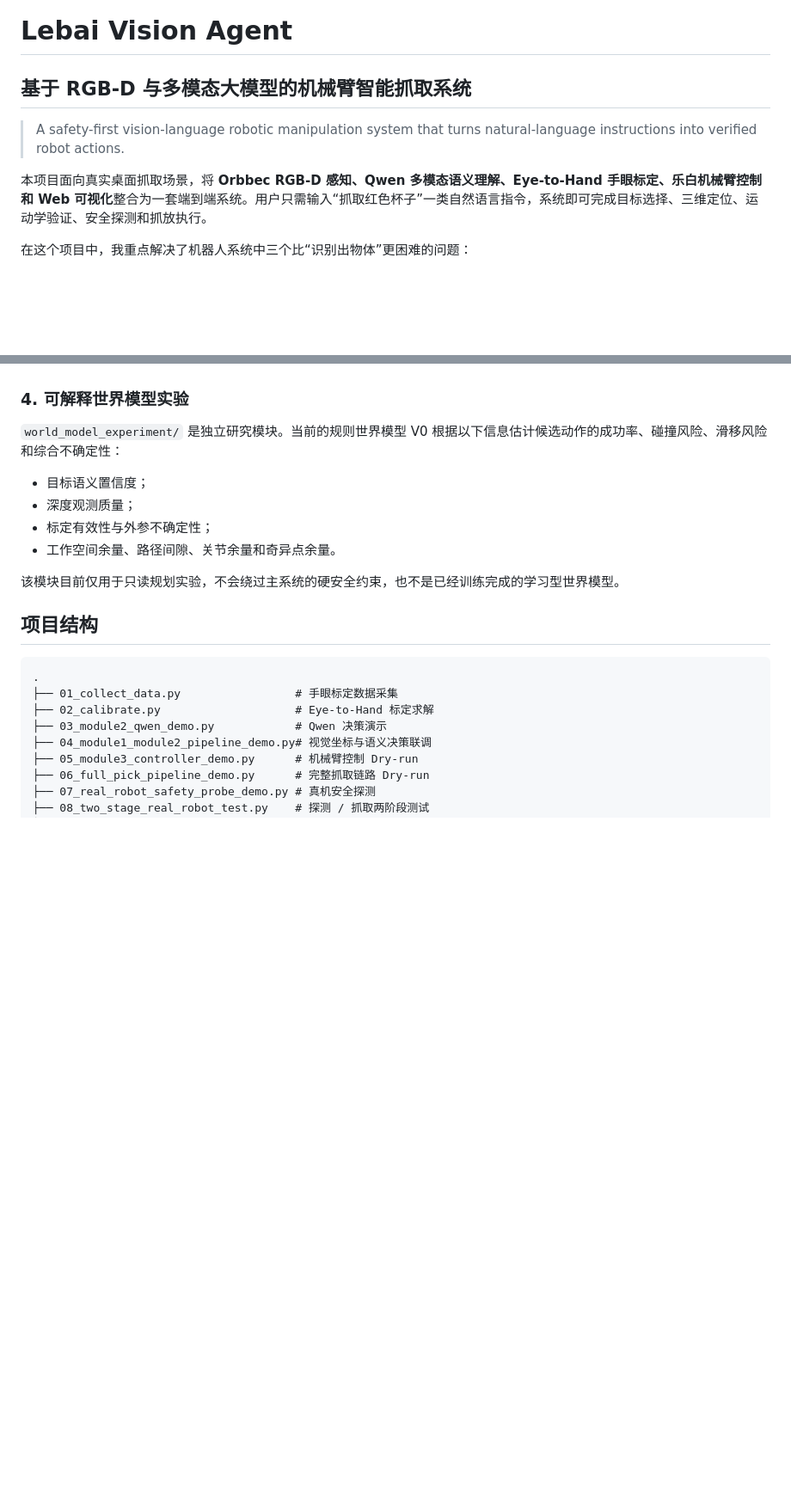
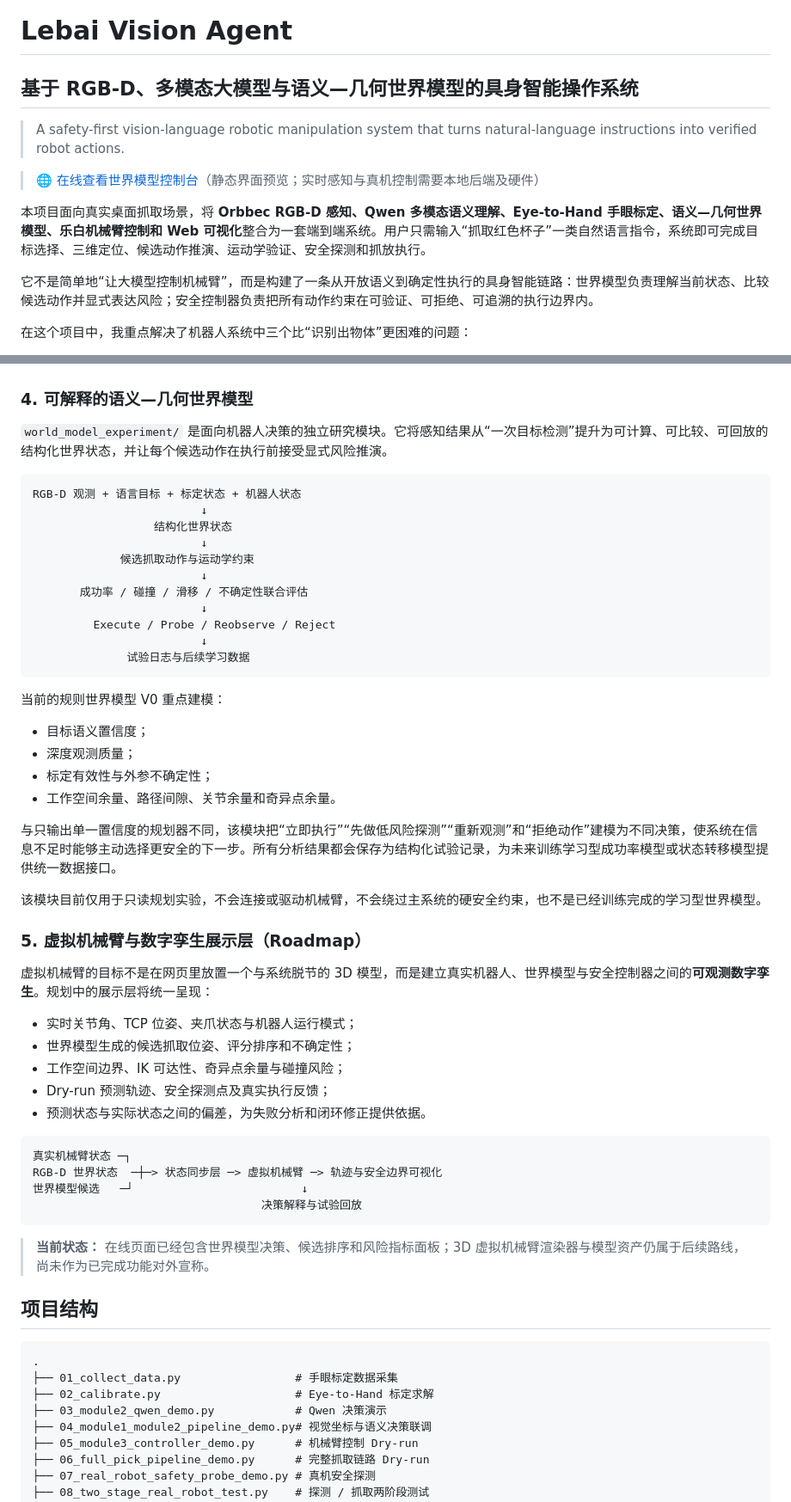
Before and after one commit to Doy369/lebai_LM3_agant, a Markdown page: README.md, 2 parts joined by grey strips. Shown at 86% size. GitHub-like rendering; blank space fills up the shorter version.

Commit message:
Improve world model README

````diff
--- a/README.md
+++ b/README.md
@@ -1,10 +1,14 @@
 # Lebai Vision Agent
 
-## 基于 RGB-D 与多模态大模型的机械臂智能抓取系统
+## 基于 RGB-D、多模态大模型与语义—几何世界模型的具身智能操作系统
 
 > A safety-first vision-language robotic manipulation system that turns natural-language instructions into verified robot actions.
 
-本项目面向真实桌面抓取场景，将 **Orbbec RGB-D 感知、Qwen 多模态语义理解、Eye-to-Hand 手眼标定、乐白机械臂控制和 Web 可视化**整合为一套端到端系统。用户只需输入“抓取红色杯子”一类自然语言指令，系统即可完成目标选择、三维定位、运动学验证、安全探测和抓放执行。
+> 🌐 [在线查看世界模型控制台](https://doy369.github.io/lebai_LM3_agant/)（静态界面预览；实时感知与真机控制需要本地后端及硬件）
+
+本项目面向真实桌面抓取场景，将 **Orbbec RGB-D 感知、Qwen 多模态语义理解、Eye-to-Hand 手眼标定、语义—几何世界模型、乐白机械臂控制和 Web 可视化**整合为一套端到端系统。用户只需输入“抓取红色杯子”一类自然语言指令，系统即可完成目标选择、三维定位、候选动作推演、运动学验证、安全探测和抓放执行。
+
+它不是简单地“让大模型控制机械臂”，而是构建了一条从开放语义到确定性执行的具身智能链路：世界模型负责理解当前状态、比较候选动作并显式表达风险；安全控制器负责把所有动作约束在可验证、可拒绝、可追溯的执行边界内。
 
 在这个项目中，我重点解决了机器人系统中三个比“识别出物体”更困难的问题：
 
@@ -130,16 +142,53 @@ Qwen 从受约束候选中选择目标
 7. 完整抓取需要匹配且未过期的一次性安全探测锁。
 8. 标定结果变化后，已有探测锁立即失效。
 
-### 4. 可解释世界模型实验
+### 4. 可解释的语义—几何世界模型
 
-`world_model_experiment/` 是独立研究模块。当前的规则世界模型 V0 根据以下信息估计候选动作的成功率、碰撞风险、滑移风险和综合不确定性：
+`world_model_experiment/` 是面向机器人决策的独立研究模块。它将感知结果从“一次目标检测”提升为可计算、可比较、可回放的结构化世界状态，并让每个候选动作在执行前接受显式风险推演。
+
+```text
+RGB-D 观测 + 语言目标 + 标定状态 + 机器人状态
+                         ↓
+                  结构化世界状态
+                         ↓
+             候选抓取动作与运动学约束
+                         ↓
+       成功率 / 碰撞 / 滑移 / 不确定性联合评估
+                         ↓
+         Execute / Probe / Reobserve / Reject
+                         ↓
+              试验日志与后续学习数据
+```
+
+当前的规则世界模型 V0 重点建模：
 
 - 目标语义置信度；
 - 深度观测质量；
 - 标定有效性与外参不确定性；
 - 工作空间余量、路径间隙、关节余量和奇异点余量。
 
-该模块目前仅用于只读规划实验，不会绕过主系统的硬安全约束，也不是已经训练完成的学习型世界模型。
+与只输出单一置信度的规划器不同，该模块把“立即执行”“先做低风险探测”“重新观测”和“拒绝动作”建模为不同决策，使系统在信息不足时能够主动选择更安全的下一步。所有分析结果都会保存为结构化试验记录，为未来训练学习型成功率模型或状态转移模型提供统一数据接口。
+
+该模块目前仅用于只读规划实验，不会连接或驱动机械臂，不会绕过主系统的硬安全约束，也不是已经训练完成的学习型世界模型。
+
+### 5. 虚拟机械臂与数字孪生展示层（Roadmap）
+
+虚拟机械臂的目标不是在网页里放置一个与系统脱节的 3D 模型，而是建立真实机器人、世界模型与安全控制器之间的**可观测数字孪生**。规划中的展示层将统一呈现：
+
+- 实时关节角、TCP 位姿、夹爪状态与机器人运行模式；
+- 世界模型生成的候选抓取位姿、评分排序和不确定性；
+- 工作空间边界、IK 可达性、奇异点余量与碰撞风险；
+- Dry-run 预测轨迹、安全探测点及真实执行反馈；
+- 预测状态与实际状态之间的偏差，为失败分析和闭环修正提供依据。
+
+```text
+真实机械臂状态 ─┐
+RGB-D 世界状态  ─┼─> 状态同步层 ─> 虚拟机械臂 ─> 轨迹与安全边界可视化
+世界模型候选   ─┘                         ↓
+                                  决策解释与试验回放
+```
+
+> **当前状态：** 在线页面已经包含世界模型决策、候选排序和风险指标面板；3D 虚拟机械臂渲染器与模型资产仍属于后续路线，尚未作为已完成功能对外宣称。
 
 ## 项目结构
 
````
Also changed, not shown: other parts of README.md (+12 -3 lines).
